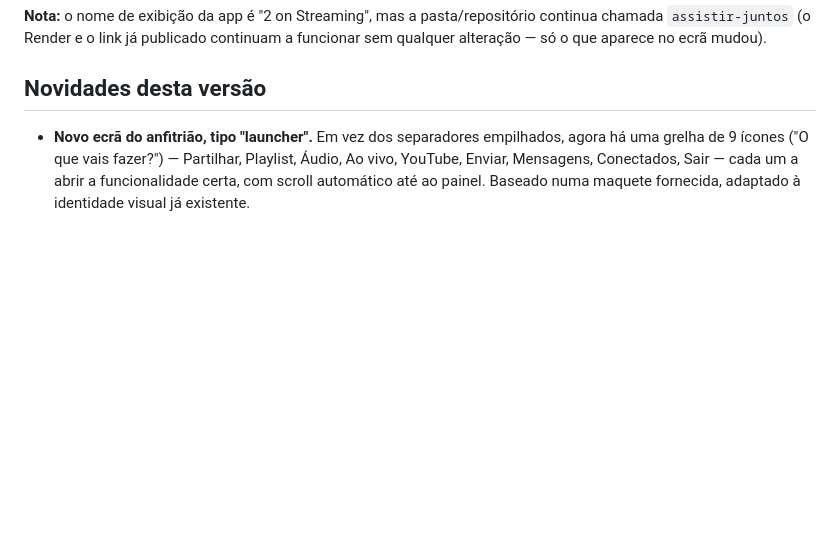
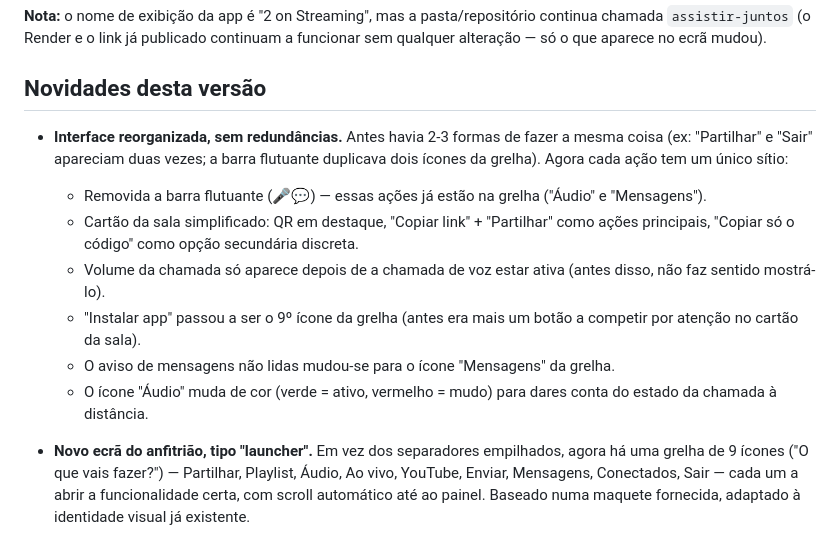
Before and after one commit to SJ-SLV/assistir-juntos, a Markdown page: README.md, the part around the change. Drawn GitHub-style; blank space fills up the shorter version.

```diff
--- a/README.md
+++ b/README.md
@@ -5,6 +5,14 @@ Site para duas pessoas assistirem ao mesmo vídeo/música em sincronia, cada uma
 **Nota:** o nome de exibição da app é "2 on Streaming", mas a pasta/repositório continua chamada `assistir-juntos` (o Render e o link já publicado continuam a funcionar sem qualquer alteração — só o que aparece no ecrã mudou).
 
 ## Novidades desta versão
+
+- **Interface reorganizada, sem redundâncias.** Antes havia 2-3 formas de fazer a mesma coisa (ex: "Partilhar" e "Sair" apareciam duas vezes; a barra flutuante duplicava dois ícones da grelha). Agora cada ação tem um único sítio:
+  - Removida a barra flutuante (🎤💬) — essas ações já estão na grelha ("Áudio" e "Mensagens").
+  - Cartão da sala simplificado: QR em destaque, "Copiar link" + "Partilhar" como ações principais, "Copiar só o código" como opção secundária discreta.
+  - Volume da chamada só aparece depois de a chamada de voz estar ativa (antes disso, não faz sentido mostrá-lo).
+  - "Instalar app" passou a ser o 9º ícone da grelha (antes era mais um botão a competir por atenção no cartão da sala).
+  - O aviso de mensagens não lidas mudou-se para o ícone "Mensagens" da grelha.
+  - O ícone "Áudio" muda de cor (verde = ativo, vermelho = mudo) para dares conta do estado da chamada à distância.
 
 - **Novo ecrã do anfitrião, tipo "launcher".** Em vez dos separadores empilhados, agora há uma grelha de 9 ícones ("O que vais fazer?") — Partilhar, Playlist, Áudio, Ao vivo, YouTube, Enviar, Mensagens, Conectados, Sair — cada um a abrir a funcionalidade certa, com scroll automático até ao painel. Baseado numa maquete fornecida, adaptado à identidade visual já existente.
 - **Botão "📲 Instalar app"** no cartão da sala — aparece automaticamente em telemóveis Android/Chrome quando a app pode ser instalada, e dispara o pedido de instalação nativo.
```
